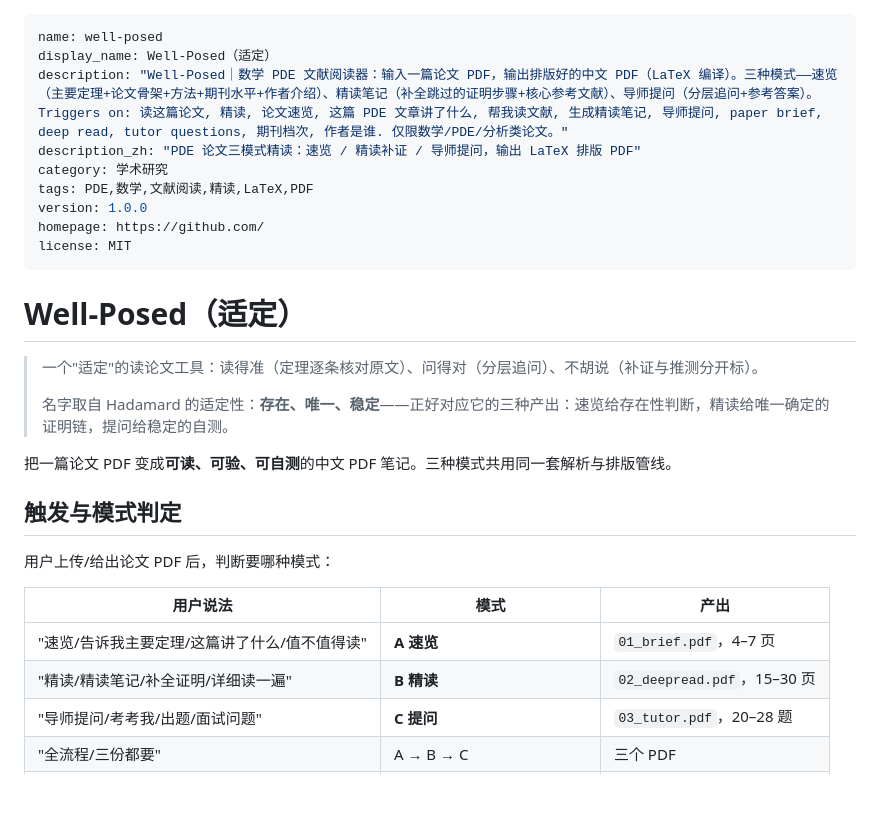
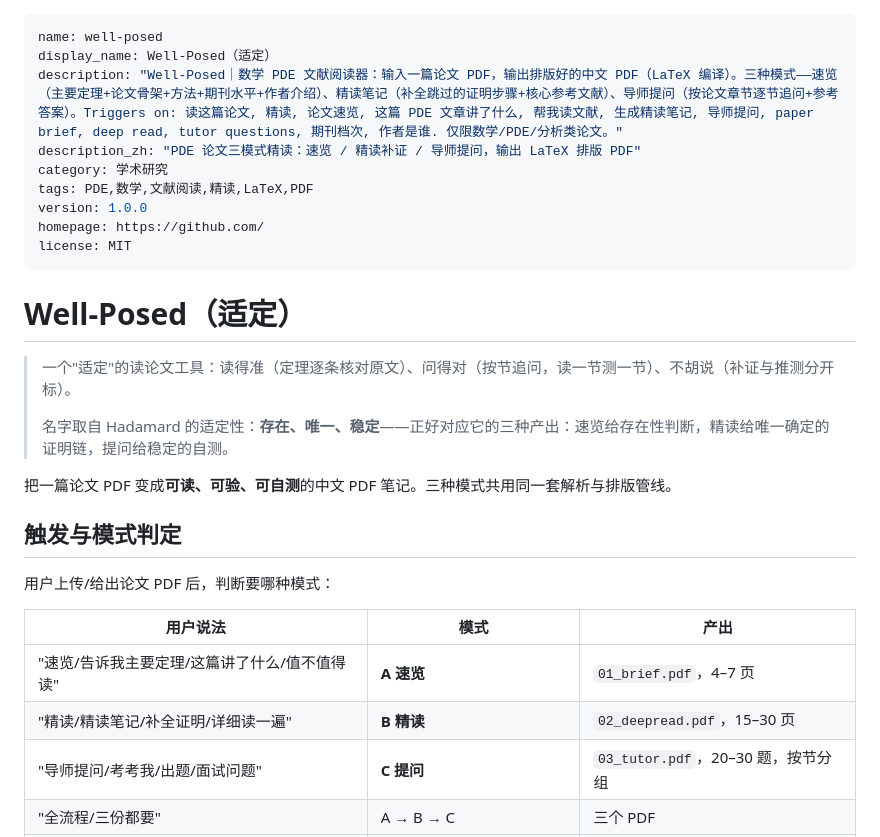
Before and after one commit to 1260709663/well-posed, a Markdown page: SKILL.md, the part around the change. Rendered like a GitHub page; blank space fills up the shorter version.

```diff
--- a/SKILL.md
+++ b/SKILL.md
@@ -1,7 +1,7 @@
 ---
 name: well-posed
 display_name: Well-Posed（适定）
-description: "Well-Posed｜数学 PDE 文献阅读器：输入一篇论文 PDF，输出排版好的中文 PDF（LaTeX 编译）。三种模式——速览（主要定理+论文骨架+方法+期刊水平+作者介绍）、精读笔记（补全跳过的证明步骤+核心参考文献）、导师提问（分层追问+参考答案）。Triggers on: 读这篇论文, 精读, 论文速览, 这篇 PDE 文章讲了什么, 帮我读文献, 生成精读笔记, 导师提问, paper brief, deep read, tutor questions, 期刊档次, 作者是谁. 仅限数学/PDE/分析类论文。"
+description: "Well-Posed｜数学 PDE 文献阅读器：输入一篇论文 PDF，输出排版好的中文 PDF（LaTeX 编译）。三种模式——速览（主要定理+论文骨架+方法+期刊水平+作者介绍）、精读笔记（补全跳过的证明步骤+核心参考文献）、导师提问（按论文章节逐节追问+参考答案）。Triggers on: 读这篇论文, 精读, 论文速览, 这篇 PDE 文章讲了什么, 帮我读文献, 生成精读笔记, 导师提问, paper brief, deep read, tutor questions, 期刊档次, 作者是谁. 仅限数学/PDE/分析类论文。"
 description_zh: "PDE 论文三模式精读：速览 / 精读补证 / 导师提问，输出 LaTeX 排版 PDF"
 category: 学术研究
 tags: PDE,数学,文献阅读,精读,LaTeX,PDF
@@ -12,7 +12,7 @@ license: MIT
 
 # Well-Posed（适定）
 
-> 一个"适定"的读论文工具：读得准（定理逐条核对原文）、问得对（分层追问）、不胡说（补证与推测分开标）。
+> 一个"适定"的读论文工具：读得准（定理逐条核对原文）、问得对（按节追问，读一节测一节）、不胡说（补证与推测分开标）。
 >
 > 名字取自 Hadamard 的适定性：**存在、唯一、稳定**——正好对应它的三种产出：速览给存在性判断，精读给唯一确定的证明链，提问给稳定的自测。
 
@@ -26,7 +26,7 @@ license: MIT
 |---|---|---|
 | "速览/告诉我主要定理/这篇讲了什么/值不值得读" | **A 速览** | `01_brief.pdf`，4–7 页 |
 | "精读/精读笔记/补全证明/详细读一遍" | **B 精读** | `02_deepread.pdf`，15–30 页 |
-| "导师提问/考考我/出题/面试问题" | **C 提问** | `03_tutor.pdf`，20–28 题 |
+| "导师提问/考考我/出题/面试问题" | **C 提问** | `03_tutor.pdf`，20–30 题，按节分组 |
 | "全流程/三份都要" | A → B → C | 三个 PDF |
 | 没说清 | **先跑 A**，交付时问要不要 B/C | `01_brief.pdf` |
 
```
Also changed, not shown: references/mode-tutor.md (+69 -43 lines).
